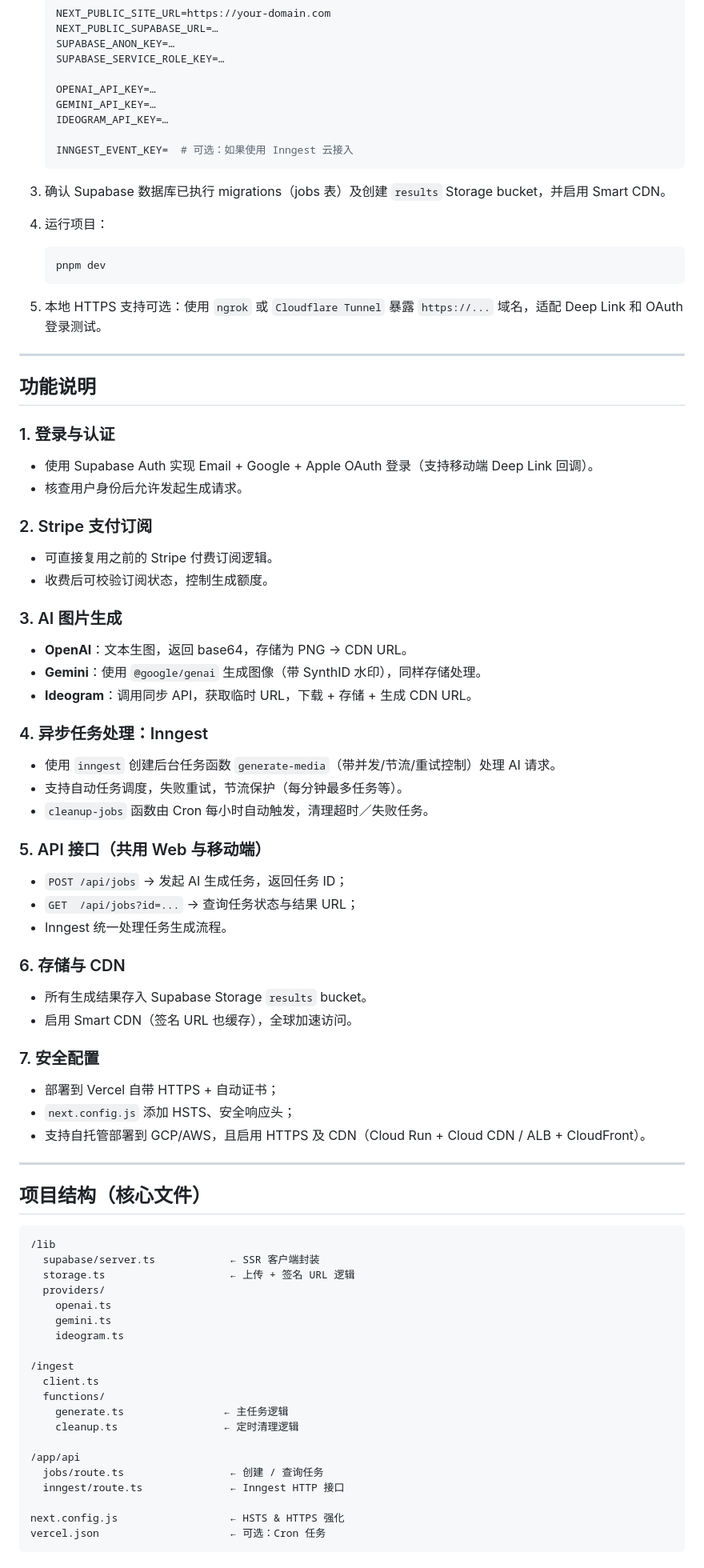
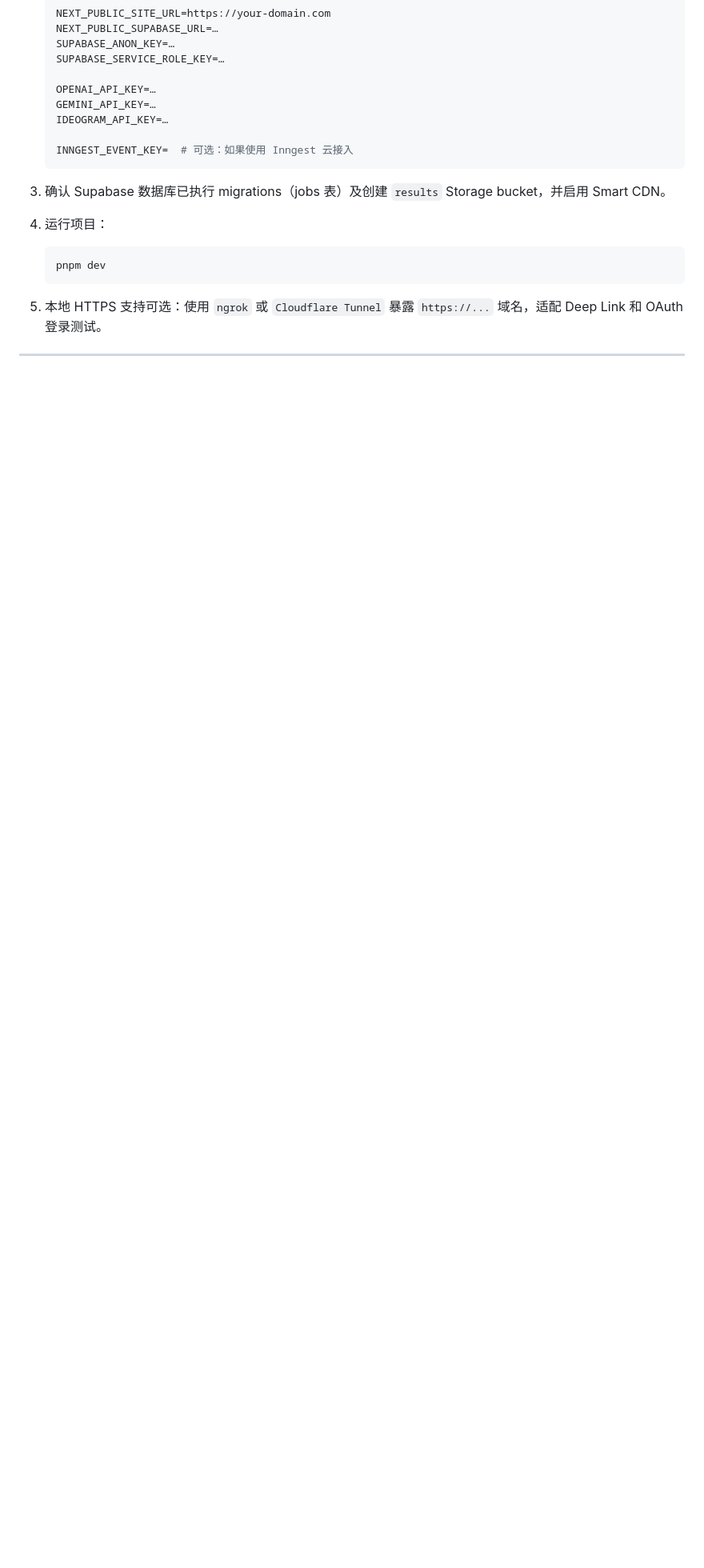
Before and after one commit to hhuzhang0517/monna-saas, a Markdown page: README.md, the part around one of its changes. Shown at 80% size. Drawn GitHub-style; blank space fills up the shorter version.

````diff
--- a/README.md
+++ b/README.md
@@ -136,72 +226,3 @@ WH --> OTel
 5. 本地 HTTPS 支持可选：使用 `ngrok` 或 `Cloudflare Tunnel` 暴露 `https://...` 域名，适配 Deep Link 和 OAuth 登录测试。
 
 ---
-
-## 功能说明
-
-### 1. 登录与认证
-
-* 使用 Supabase Auth 实现 Email + Google + Apple OAuth 登录（支持移动端 Deep Link 回调）。
-* 核查用户身份后允许发起生成请求。
-
-### 2. Stripe 支付订阅
-
-* 可直接复用之前的 Stripe 付费订阅逻辑。
-* 收费后可校验订阅状态，控制生成额度。
-
-### 3. AI 图片生成
-
-* **OpenAI**：文本生图，返回 base64，存储为 PNG → CDN URL。
-* **Gemini**：使用 `@google/genai` 生成图像（带 SynthID 水印），同样存储处理。
-* **Ideogram**：调用同步 API，获取临时 URL，下载 + 存储 + 生成 CDN URL。
-
-### 4. 异步任务处理：Inngest
-
-* 使用 `inngest` 创建后台任务函数 `generate-media`（带并发/节流/重试控制）处理 AI 请求。
-* 支持自动任务调度，失败重试，节流保护（每分钟最多任务等）。
-* `cleanup-jobs` 函数由 Cron 每小时自动触发，清理超时／失败任务。
-
-### 5. API 接口（共用 Web 与移动端）
-
-* `POST /api/jobs` → 发起 AI 生成任务，返回任务 ID；
-* `GET  /api/jobs?id=...` → 查询任务状态与结果 URL；
-* Inngest 统一处理任务生成流程。
-
-### 6. 存储与 CDN
-
-* 所有生成结果存入 Supabase Storage `results` bucket。
-* 启用 Smart CDN（签名 URL 也缓存），全球加速访问。
-
-### 7. 安全配置
-
-* 部署到 Vercel 自带 HTTPS + 自动证书；
-* `next.config.js` 添加 HSTS、安全响应头；
-* 支持自托管部署到 GCP/AWS，且启用 HTTPS 及 CDN（Cloud Run + Cloud CDN / ALB + CloudFront）。
-
----
-
-## 项目结构（核心文件）
-
-```
-/lib
-  supabase/server.ts            ← SSR 客户端封装
-  storage.ts                    ← 上传 + 签名 URL 逻辑
-  providers/
-    openai.ts
-    gemini.ts
-    ideogram.ts
-
-/ingest
-  client.ts
-  functions/
-    generate.ts                ← 主任务逻辑
-    cleanup.ts                 ← 定时清理逻辑
-
-/app/api
-  jobs/route.ts                 ← 创建 / 查询任务
-  inngest/route.ts              ← Inngest HTTP 接口
-
-next.config.js                  ← HSTS & HTTPS 强化
-vercel.json                     ← 可选：Cron 任务
-```
-
````
Also changed, not shown: other parts of README.md (+96 -23 lines).
